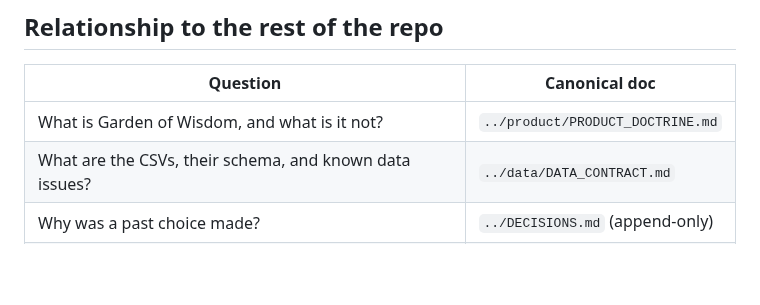
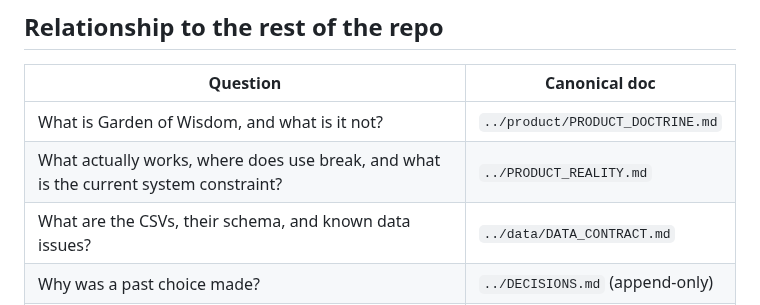
Before and after one commit to mschwar/Garden-of-Wisdom, a Markdown page: docs/program/README.md, the part around the change. Rendered like a GitHub page; blank space fills up the shorter version.

Commit message:
docs: route corpus program through product reality

```diff
--- a/docs/program/README.md
+++ b/docs/program/README.md
@@ -22,6 +22,7 @@ posture, and the bounded W1 decomposition.
 | Question | Canonical doc |
 |---|---|
 | What is Garden of Wisdom, and what is it not? | `../product/PRODUCT_DOCTRINE.md` |
+| What actually works, where does use break, and what is the current system constraint? | `../PRODUCT_REALITY.md` |
 | What are the CSVs, their schema, and known data issues? | `../data/DATA_CONTRACT.md` |
 | Why was a past choice made? | `../DECISIONS.md` (append-only) |
 | What work is open? | `../queue.md` |
```
